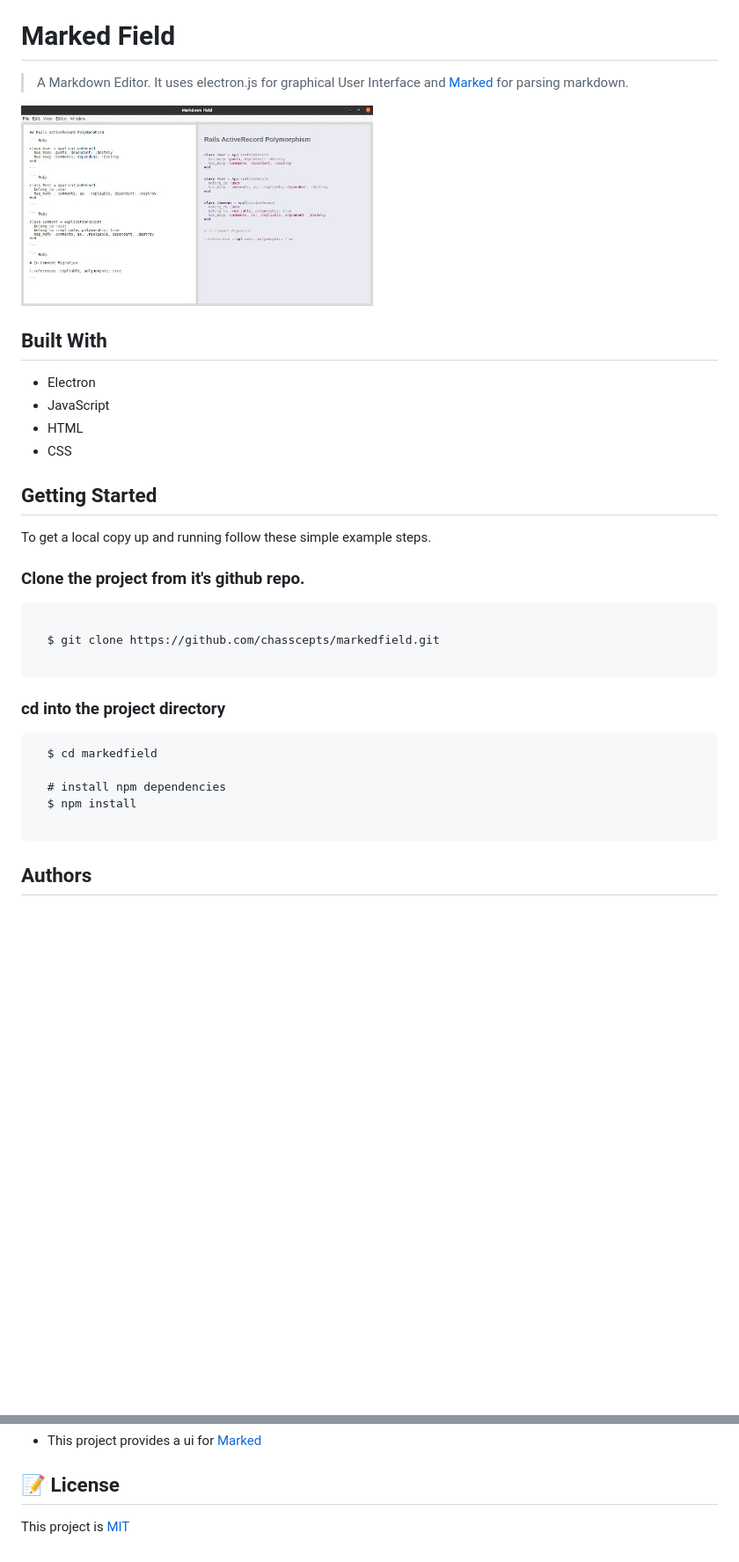
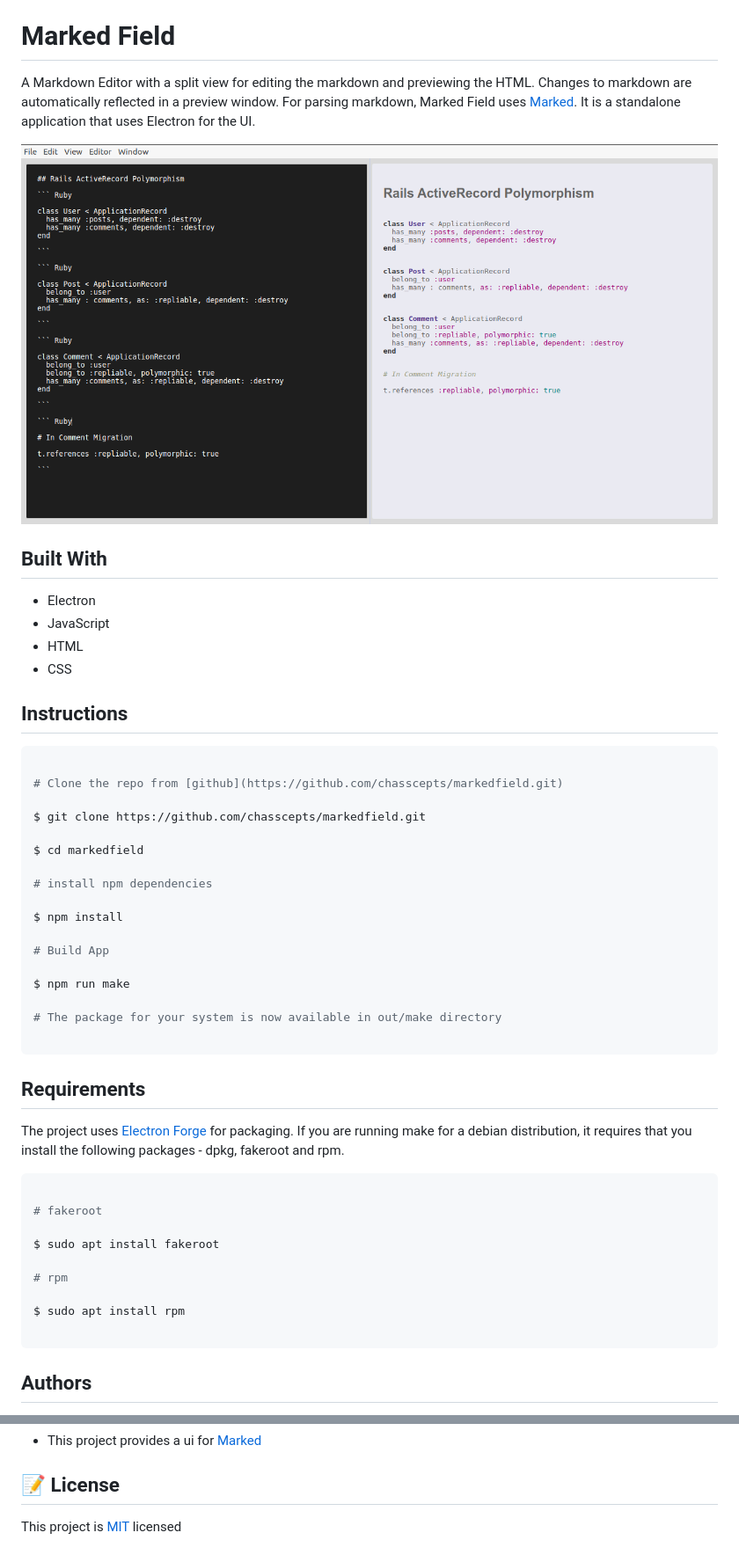
Before and after one commit to chasscepts/markedfield, a Markdown page: README.md, 2 parts joined by grey strips. Shown: that part at 88% size. Drawn GitHub-style; pictures changed too: screenshot.jpg (deleted), screenshot.png (added); blank space fills up the shorter version.

````diff
--- a/README.md
+++ b/README.md
@@ -2,9 +2,9 @@
 
 # Marked Field
 
-> A Markdown Editor. It uses electron.js for graphical User Interface and [Marked](https://github.com/markedjs/marked) for parsing markdown.
+A Markdown Editor with a split view for editing the markdown and previewing the HTML. Changes to markdown are automatically reflected in a preview window. For parsing markdown, Marked Field uses [Marked](https://github.com/markedjs/marked). It is a standalone application that uses Electron for the UI.
 
-![screenshot](screenshot.jpg)
+![screenshot](screenshot.png)
 
 ## Built With
 
@@ -13,25 +13,41 @@
 - HTML
 - CSS
 
-## Getting Started
+## Instructions
 
-To get a local copy up and running follow these simple example steps.
+``` bash
 
-### Clone the project from it's github repo.
+# Clone the repo from [github](https://github.com/chasscepts/markedfield.git)
+
+$ git clone https://github.com/chasscepts/markedfield.git
+
+$ cd markedfield
+
+# install npm dependencies
+
+$ npm install
+
+# Build App
+
+$ npm run make
+
+# The package for your system is now available in out/make directory
 
 ```
 
-  $ git clone https://github.com/chasscepts/markedfield.git
+## Requirements
 
-```
+The project uses [Electron Forge](https://github.com/electron-userland/electron-forge) for packaging. If you are running make for a debian distribution, it requires that you install the following packages - dpkg, fakeroot and rpm.
 
-### cd into the project directory
+``` bash
 
-```
-  $ cd markedfield
+# fakeroot
 
-  # install npm dependencies
-  $ npm install
+$ sudo apt install fakeroot
+
+# rpm
+
+$ sudo apt install rpm
 
 ```
 
@@ -57,4 +73,4 @@ Give a ⭐️ if you like this project!
 
 ## 📝 License
 
-This project is [MIT](./LICENSE)
+This project is [MIT](./LICENSE) licensed
````
Also changed, not shown: 1 other file.
